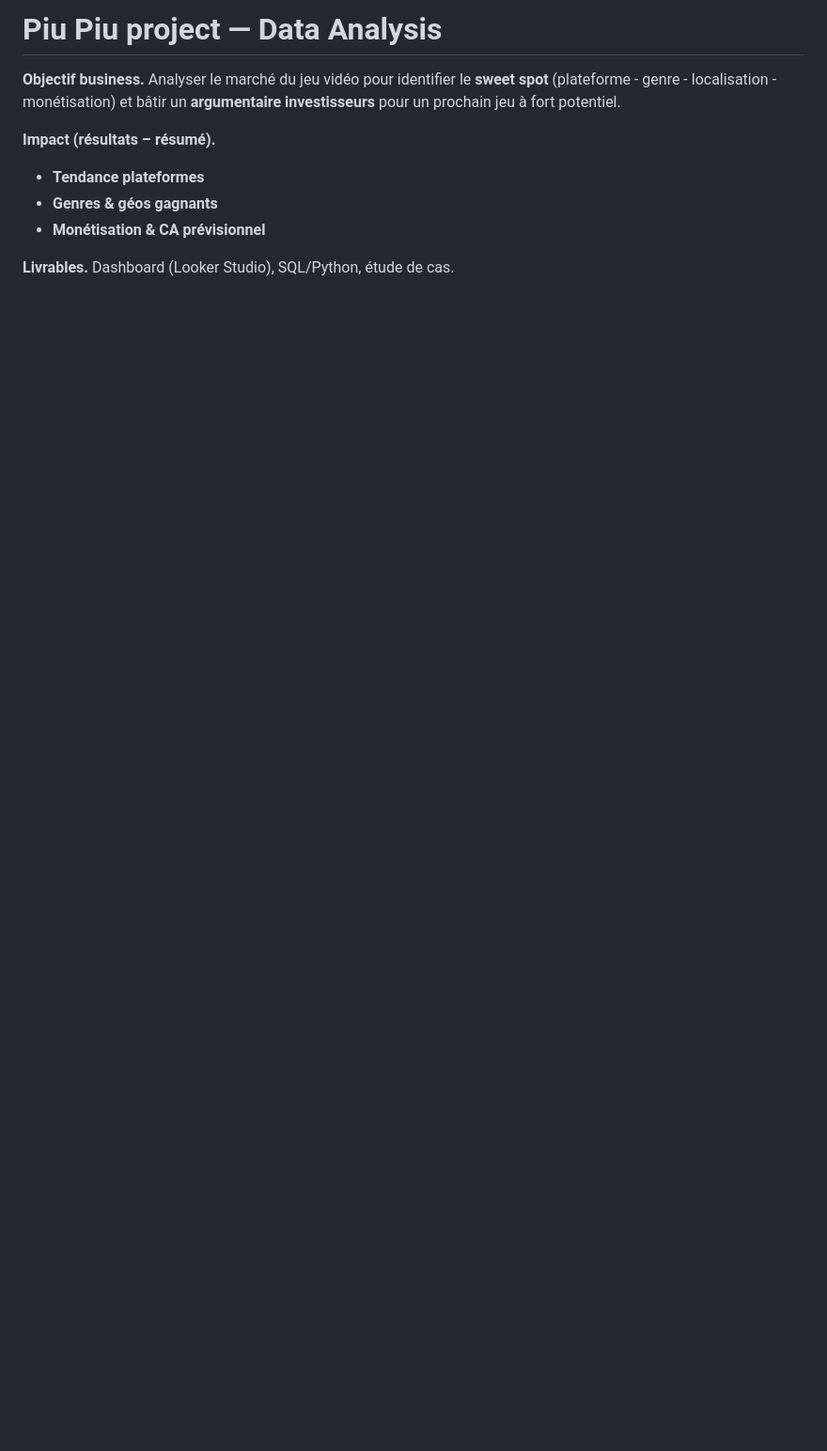
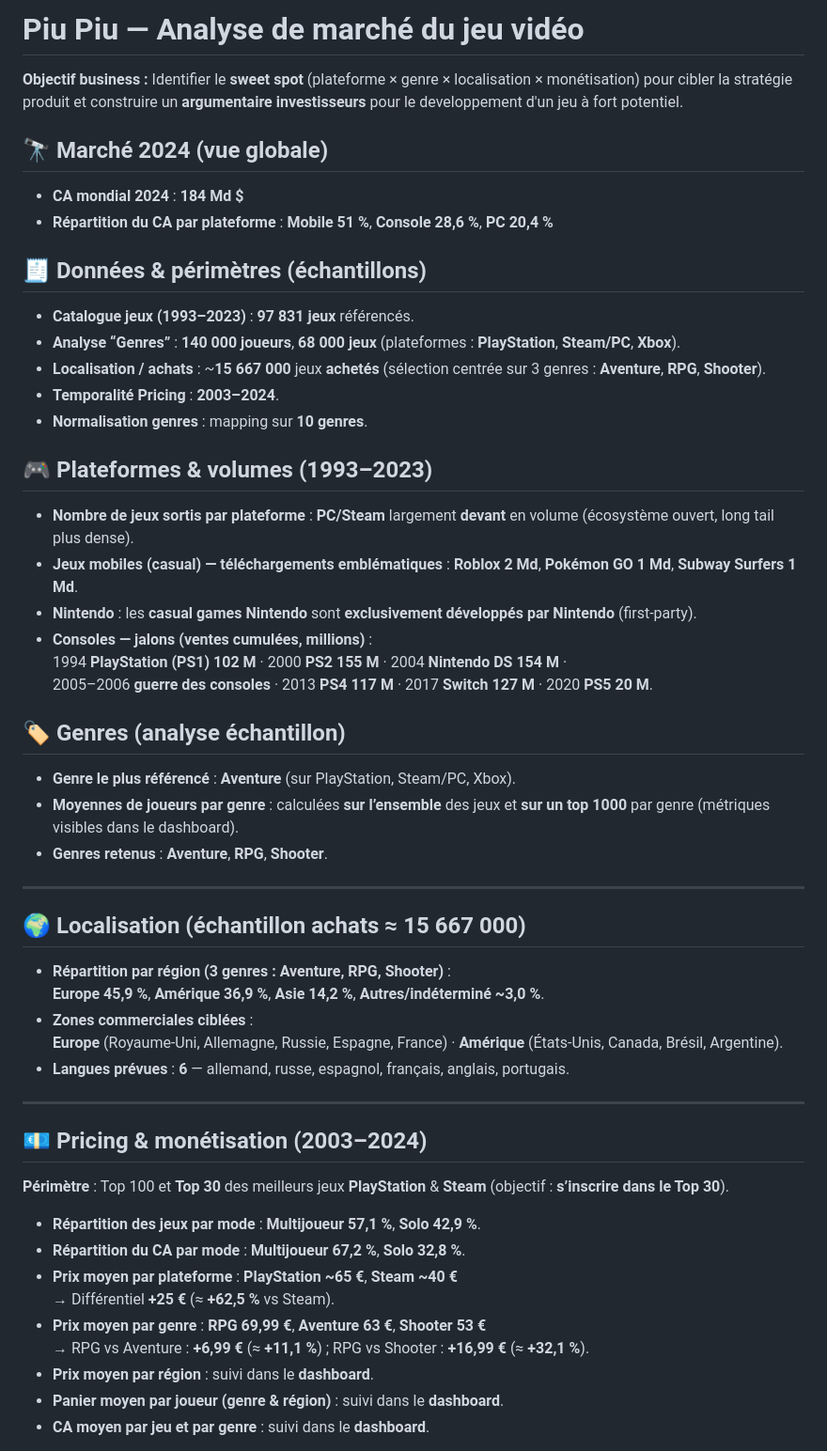
Before and after one commit to Leo020199/Final_Project_LeWagon-Video_Games, a Markdown page: README.md, the part around one of its changes. Shown at 94% size. Drawn GitHub-style; blank space fills up the shorter version.

```diff
--- a/README.md
+++ b/README.md
@@ -1,10 +1,56 @@
-# Piu Piu project — Data Analysis
+# Piu Piu — Analyse de marché du jeu vidéo
 
-**Objectif business.** Analyser le marché du jeu vidéo pour identifier le **sweet spot** (plateforme - genre - localisation - monétisation) et bâtir un **argumentaire investisseurs** pour un prochain jeu à fort potentiel.
+**Objectif business :** Identifier le **sweet spot** (plateforme × genre × localisation × monétisation) pour cibler la stratégie produit et construire un **argumentaire investisseurs** pour le developpement d'un jeu à fort potentiel.
 
-**Impact (résultats – résumé).**
-- **Tendance plateformes**
-- **Genres & géos gagnants**
-- **Monétisation & CA prévisionnel**
 
-**Livrables.** Dashboard (Looker Studio), SQL/Python, étude de cas.
+## 🔭 Marché 2024 (vue globale)
+- **CA mondial 2024** : **184 Md $**
+- **Répartition du CA par plateforme** : **Mobile 51 %**, **Console 28,6 %**, **PC 20,4 %**
+
+
+## 🧾 Données & périmètres (échantillons)
+- **Catalogue jeux (1993–2023)** : **97 831 jeux** référencés.
+- **Analyse “Genres”** : **140 000 joueurs**, **68 000 jeux** (plateformes : **PlayStation**, **Steam/PC**, **Xbox**).
+- **Localisation / achats** : ~**15 667 000** jeux **achetés** (sélection centrée sur 3 genres : **Aventure**, **RPG**, **Shooter**).
+- **Temporalité Pricing** : **2003–2024**.
+- **Normalisation genres** : mapping sur **10 genres**.
+
+
+## 🎮 Plateformes & volumes (1993–2023)
+- **Nombre de jeux sortis par plateforme** : **PC/Steam** largement **devant** en volume (écosystème ouvert, long tail plus dense).
+- **Jeux mobiles (casual) — téléchargements emblématiques** : **Roblox 2 Md**, **Pokémon GO 1 Md**, **Subway Surfers 1 Md**.
+- **Nintendo** : les **casual games Nintendo** sont **exclusivement développés par Nintendo** (first-party).
+- **Consoles — jalons (ventes cumulées, millions)** :
+  1994 **PlayStation (PS1) 102 M** · 2000 **PS2 155 M** · 2004 **Nintendo DS 154 M** ·
+  2005–2006 **guerre des consoles** · 2013 **PS4 117 M** · 2017 **Switch 127 M** · 2020 **PS5 20 M**.
+
+
+## 🏷️ Genres (analyse échantillon)
+- **Genre le plus référencé** : **Aventure** (sur PlayStation, Steam/PC, Xbox).
+- **Moyennes de joueurs par genre** : calculées **sur l’ensemble** des jeux et **sur un top 1000** par genre (métriques visibles dans le dashboard).
+- **Genres retenus** : **Aventure**, **RPG**, **Shooter**.
+
+---
+
+## 🌍 Localisation (échantillon achats ≈ 15 667 000)
+- **Répartition par région (3 genres : Aventure, RPG, Shooter)** :
+  **Europe 45,9 %**, **Amérique 36,9 %**, **Asie 14,2 %**, **Autres/indéterminé ~3,0 %**.
+- **Zones commerciales ciblées** :
+  **Europe** (Royaume-Uni, Allemagne, Russie, Espagne, France) · **Amérique** (États-Unis, Canada, Brésil, Argentine).
+- **Langues prévues** : **6** — allemand, russe, espagnol, français, anglais, portugais.
+
+---
+
+## 💶 Pricing & monétisation (2003–2024)
+**Périmètre** : Top 100 et **Top 30** des meilleurs jeux **PlayStation** & **Steam** (objectif : **s’inscrire dans le Top 30**).
+
+- **Répartition des jeux par mode** : **Multijoueur 57,1 %**, **Solo 42,9 %**.
+- **Répartition du CA par mode** : **Multijoueur 67,2 %**, **Solo 32,8 %**.
+- **Prix moyen par plateforme** : **PlayStation ~65 €**, **Steam ~40 €**
+  → Différentiel **+25 €** (≈ **+62,5 %** vs Steam).
+- **Prix moyen par genre** : **RPG 69,99 €**, **Aventure 63 €**, **Shooter 53 €**
+  → RPG vs Aventure : **+6,99 €** (≈ **+11,1 %**) ; RPG vs Shooter : **+16,99 €** (≈ **+32,1 %**).
+- **Prix moyen par région** : suivi dans le **dashboard**.
+- **Panier moyen par joueur (genre & région)** : suivi dans le **dashboard**.
+- **CA moyen par jeu et par genre** : suivi dans le **dashboard**.
+
```
Also changed, not shown: other parts of README.md (+36 -43 lines).
